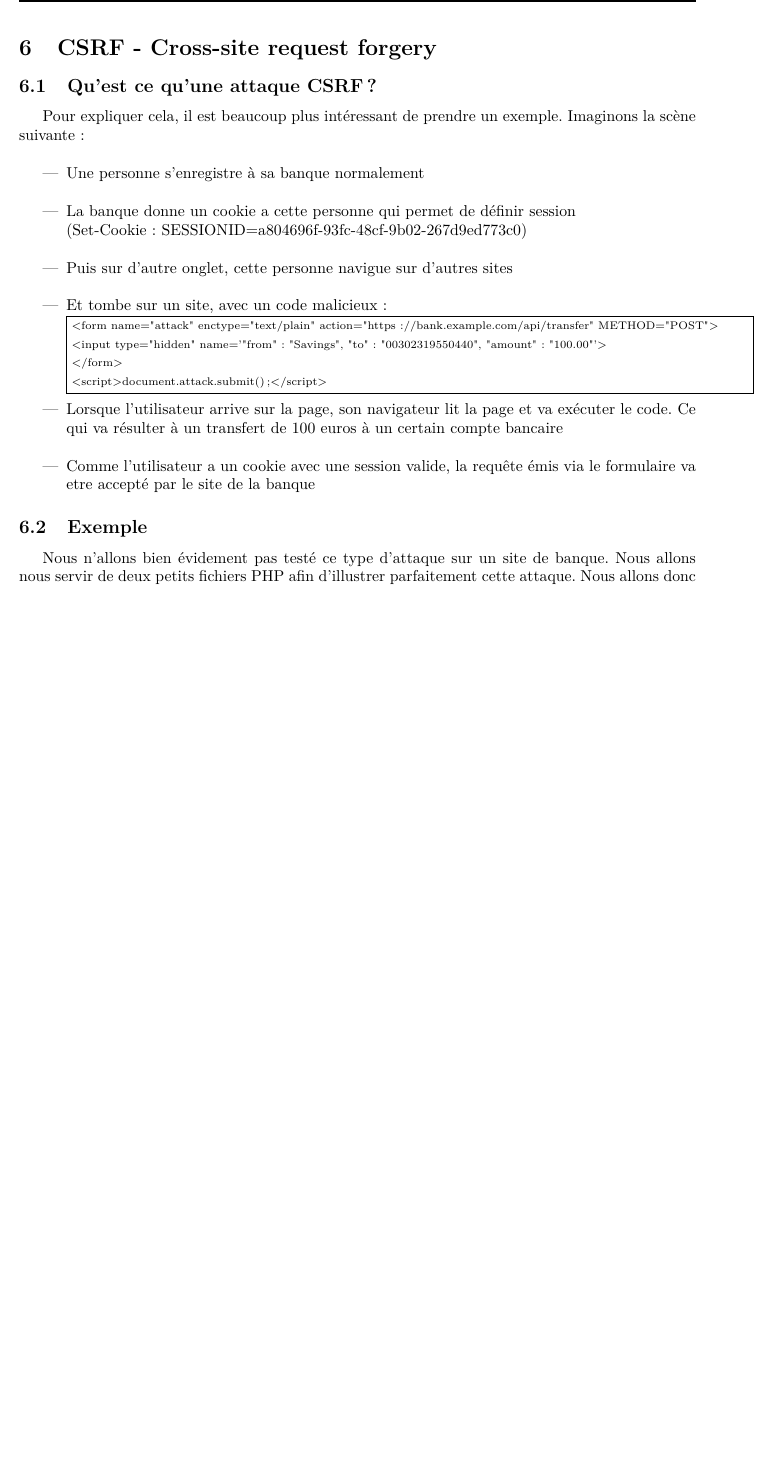
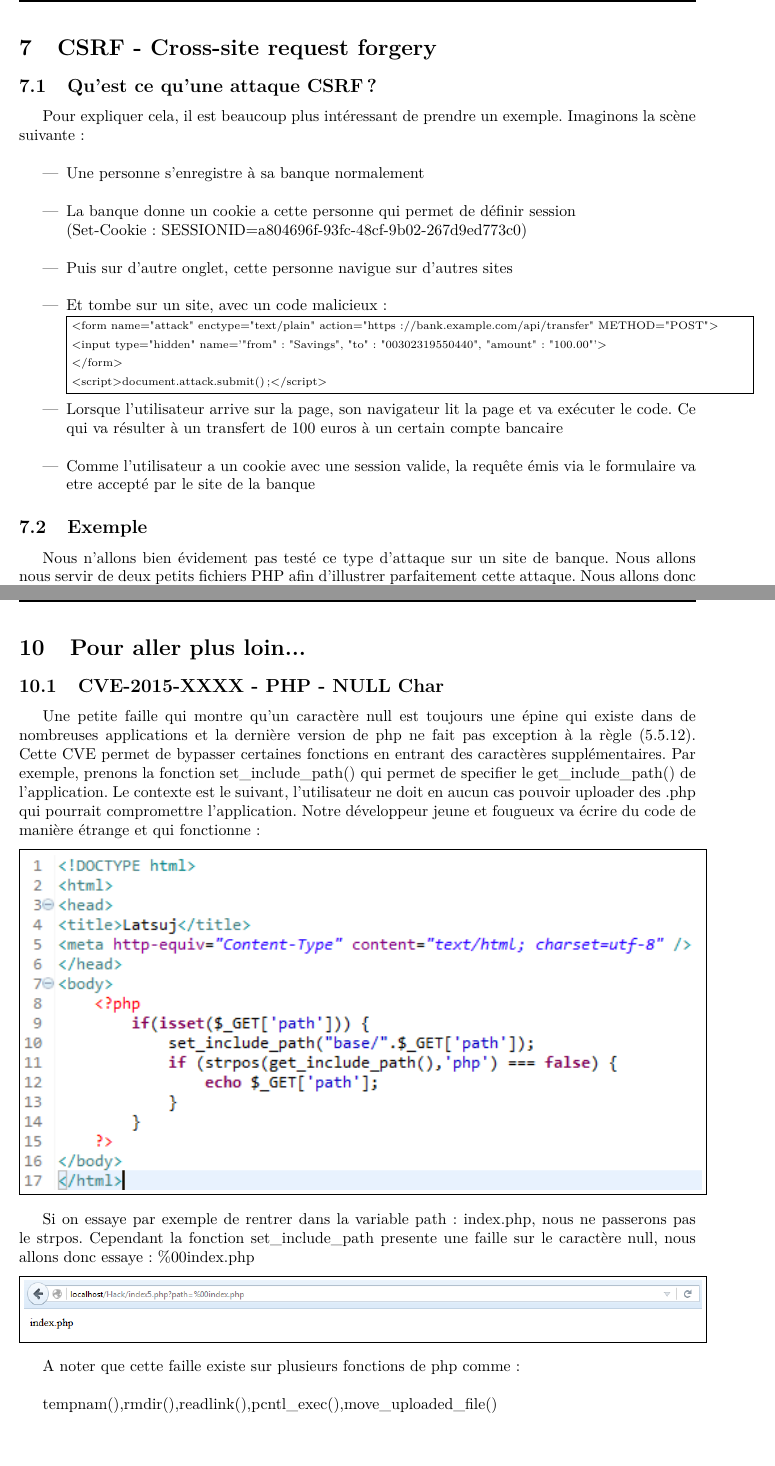
Before and after one commit to JustalK/Hacking, a LaTeX document (presentation.tex): part of page 14 of 34 before the commit and two parts of pages 15 and 35 of 36 after it, the two joined at a grey line, cut so that both start at the same text, the shorter picture padded with empty space. Compiled offline with pdfLaTeX.

Commit message:
[15] Adding a CVE-2015 - PHP NULL Char

```diff
--- a/presentation.tex
+++ b/presentation.tex
@@ -313,6 +313,10 @@ Pour se protéger contre ce type d'attaque, il suffit de vérifier que les infor
 \newpage
 \section{Attaque temporel - Attaque par Canaux cachés}
 \subsection{Qu'est ce qu'un canal caché ?}
+
+
+\newpage
+\section{Attaque temporel - Attaque par Canaux cachés}
 
 \newpage
 \section{CSRF - Cross-site request forgery}
@@ -902,6 +906,29 @@ Ce qui permet d'obtenir le résultat suivant :
 \vspace{0.2cm}
 
 \newpage
+\section{Pour aller plus loin...}
+\subsection{CVE-2015-XXXX - PHP - NULL Char}
+
+Une petite faille qui montre qu'un caractère null est toujours une épine qui existe dans de nombreuses applications et la dernière version de php ne fait pas exception à la règle (5.5.12). Cette CVE permet de bypasser certaines fonctions en entrant des caractères supplémentaires. Par exemple, prenons la fonction set\_include\_path() qui permet de specifier le get\_include\_path() de l'application. Le contexte est le suivant, l'utilisateur ne doit en aucun cas pouvoir uploader des .php qui pourrait compromettre l'application. Notre développeur jeune et fougueux va écrire du code de manière étrange et qui fonctionne :
+\vspace{0.2cm}\\
+\fbox{\parbox{\textwidth}{
+\includegraphics[width=\textwidth]{cve1}
+}}
+\vspace{0.2cm}
+
+Si on essaye par exemple de rentrer dans la variable path : index.php, nous ne passerons pas le strpos. Cependant la fonction set\_include\_path presente une faille sur le caractère null, nous allons donc essaye : \%00index.php
+\vspace{0.2cm}\\
+\fbox{\parbox{\textwidth}{
+\includegraphics[width=\textwidth]{cve2}
+}}
+\vspace{0.2cm}
+
+A noter que cette faille existe sur plusieurs fonctions de php comme :\\
+
+tempnam(),rmdir(),readlink(),pcntl\_exec(),move\_uploaded\_file()\\
+
+
+\newpage
 \section{Bibliographie}
 \subsection{SMTP Injection}
 \begin{itemize}
```
Also changed, not shown: cve1.png (added), cve2.png (added), presentation.pdf, 4 other files.
